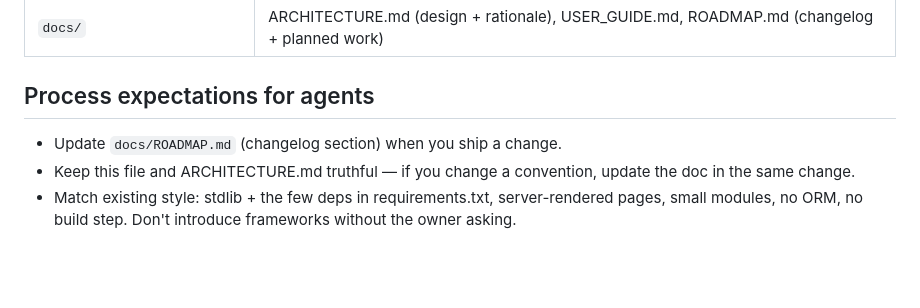
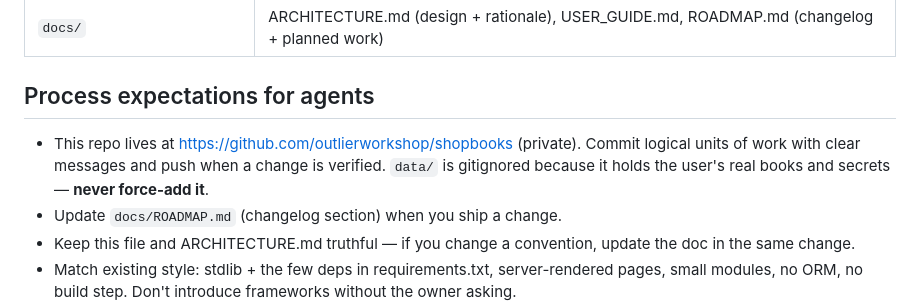
Before and after one commit to outlierworkshop/shopbooks, a Markdown page: CLAUDE.md, the part around the change. GitHub-like rendering; blank space fills up the shorter version.

Commit message:
Document git workflow in agent guide
Co-Authored-By: Claude Fable 5 <noreply@anthropic.com>

```diff
--- a/CLAUDE.md
+++ b/CLAUDE.md
@@ -87,6 +87,9 @@ columns on existing tables are NOT** — add a guarded `ALTER TABLE` in `db.init
 
 ## Process expectations for agents
 
+- This repo lives at https://github.com/outlierworkshop/shopbooks (private). Commit logical
+  units of work with clear messages and push when a change is verified. `data/` is gitignored
+  because it holds the user's real books and secrets — **never force-add it**.
 - Update `docs/ROADMAP.md` (changelog section) when you ship a change.
 - Keep this file and ARCHITECTURE.md truthful — if you change a convention, update the doc
   in the same change.
```
